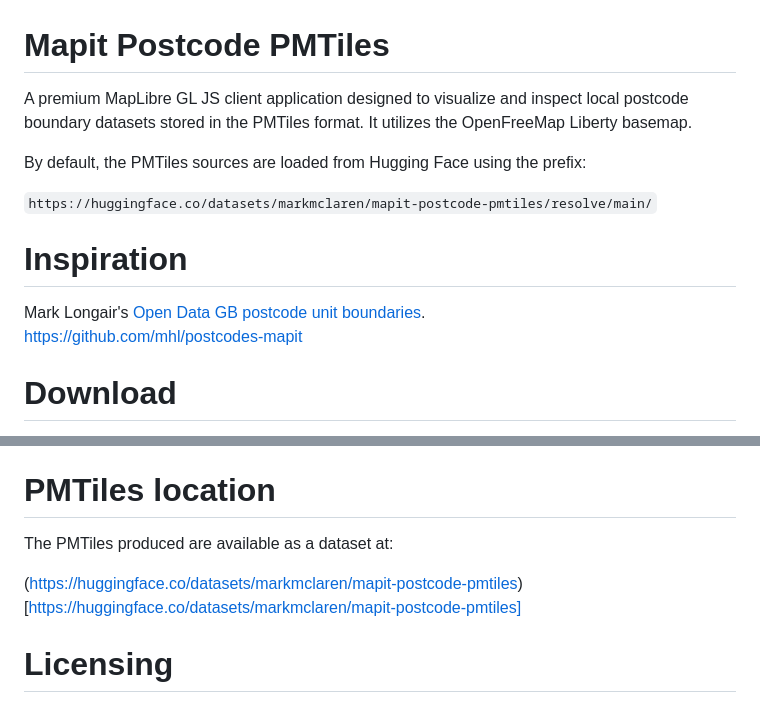
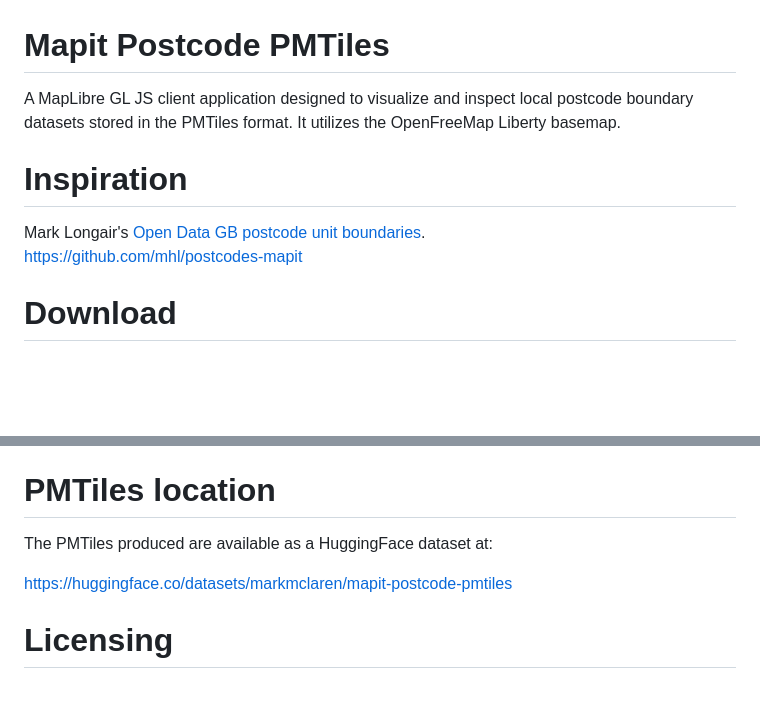
Before and after one commit to markmclaren/mapit-postcode-pmtiles, a Markdown page: README.md, 2 parts joined by grey strips. Rendered like a GitHub page; blank space fills up the shorter version.

```diff
--- a/README.md
+++ b/README.md
@@ -1,15 +1,11 @@
 # Mapit Postcode PMTiles
 
-A premium MapLibre GL JS client application designed to visualize and inspect local postcode boundary datasets stored in the PMTiles format. It utilizes the OpenFreeMap Liberty basemap.
-
-By default, the PMTiles sources are loaded from Hugging Face using the prefix:
-
-`https://huggingface.co/datasets/markmclaren/mapit-postcode-pmtiles/resolve/main/`
+A MapLibre GL JS client application designed to visualize and inspect local postcode boundary datasets stored in the PMTiles format. It utilizes the OpenFreeMap Liberty basemap.
 
 # Inspiration
 
 Mark Longair's [Open Data GB postcode unit boundaries](https://longair.net/blog/2021/08/23/open-data-gb-postcode-unit-boundaries/).
-[https://github.com/mhl/postcodes-mapit](https://github.com/mhl/postcodes-mapit)
+https://github.com/mhl/postcodes-mapit
 
 # Download
 
@@ -82,9 +78,9 @@ If you already have `gb-postcodes-v5/` and do not want clipped output, skip `cli
 
 # PMTiles location
 
-The PMTiles produced are available as a dataset at:
+The PMTiles produced are available as a HuggingFace dataset at:
 
-(https://huggingface.co/datasets/markmclaren/mapit-postcode-pmtiles)[https://huggingface.co/datasets/markmclaren/mapit-postcode-pmtiles]
+https://huggingface.co/datasets/markmclaren/mapit-postcode-pmtiles
 
 # Licensing
 
```
